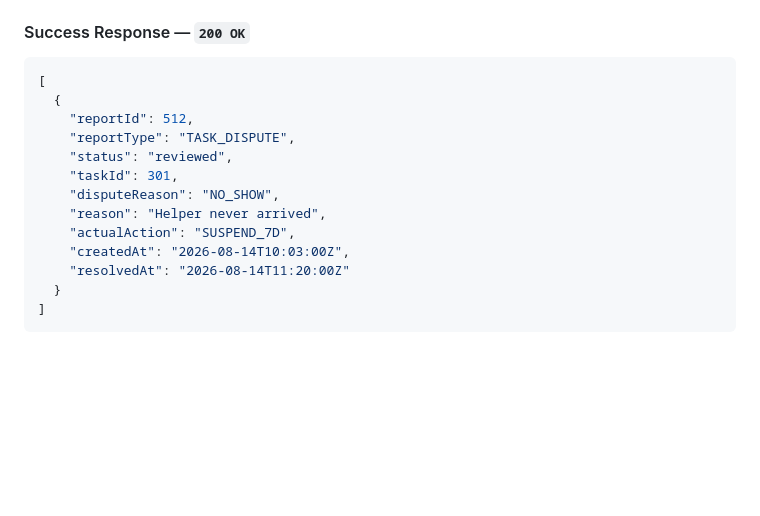
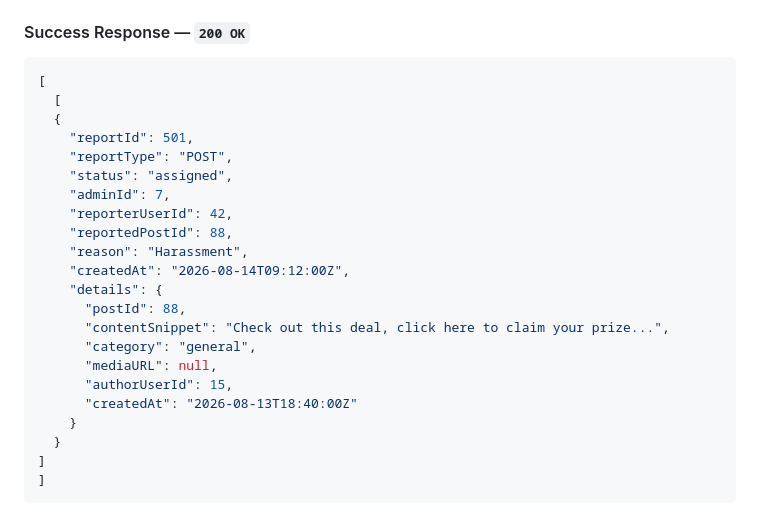
Before and after one commit to COS301-SE-2026/Supa-Neighbour, a Markdown page: documentation/Demo 2 Files/API_Service_Contract.md, the part around the change. Rendered like a GitHub page; blank space fills up the shorter version.

Commit message:
Updated the servoce contract

````diff
--- a/documentation/Demo 2 Files/API_Service_Contract.md
+++ b/documentation/Demo 2 Files/API_Service_Contract.md
@@ -2758,17 +2758,26 @@ Authorization: Bearer <Firebase ID Token>
 #### Success Response — `200 OK`
 ```json
 [
+  [
   {
-    "reportId": 512,
-    "reportType": "TASK_DISPUTE",
-    "status": "reviewed",
-    "taskId": 301,
-    "disputeReason": "NO_SHOW",
-    "reason": "Helper never arrived",
-    "actualAction": "SUSPEND_7D",
-    "createdAt": "2026-08-14T10:03:00Z",
-    "resolvedAt": "2026-08-14T11:20:00Z"
+    "reportId": 501,
+    "reportType": "POST",
+    "status": "assigned",
+    "adminId": 7,
+    "reporterUserId": 42,
+    "reportedPostId": 88,
+    "reason": "Harassment",
+    "createdAt": "2026-08-14T09:12:00Z",
+    "details": {
+      "postId": 88,
+      "contentSnippet": "Check out this deal, click here to claim your prize...",
+      "category": "general",
+      "mediaURL": null,
+      "authorUserId": 15,
+      "createdAt": "2026-08-13T18:40:00Z"
+    }
   }
+]
 ]
 ```
 
````
